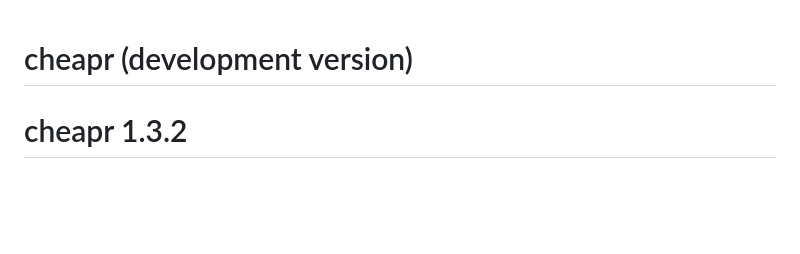
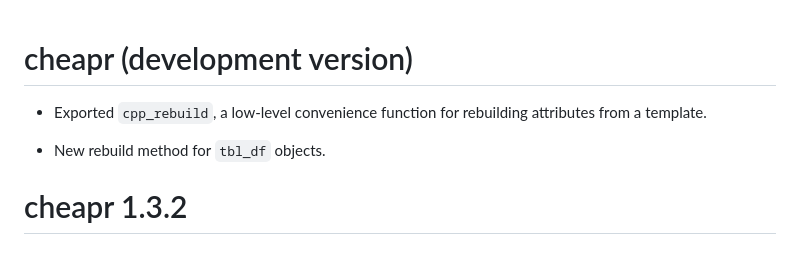
Before and after one commit to NicChr/cheapr, a Markdown page: NEWS.md, the part around the change. GitHub-like rendering; blank space fills up the shorter version.

Commit message:
Updated news.

```diff
--- a/NEWS.md
+++ b/NEWS.md
@@ -1,4 +1,9 @@
 # cheapr (development version)
+
+- Exported `cpp_rebuild`, a low-level convenience function for rebuilding
+attributes from a template.
+
+- New rebuild method for `tbl_df` objects.
 
 # cheapr 1.3.2
 
```
